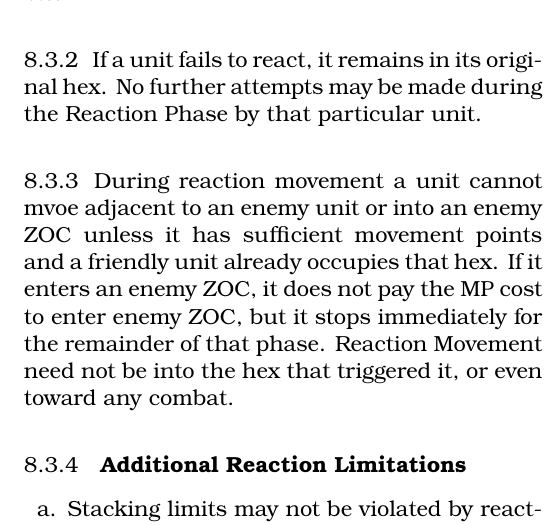
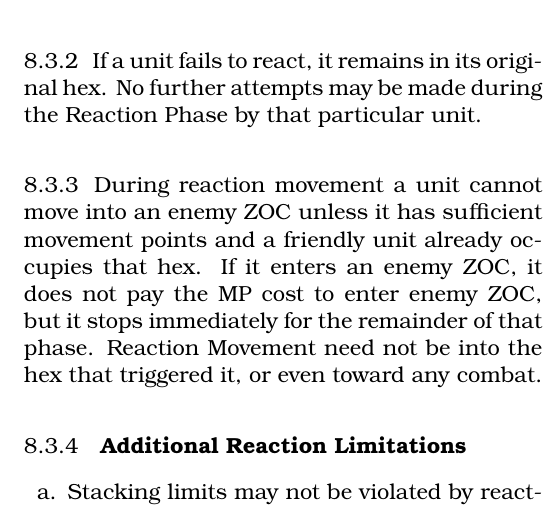
Before and after one commit to djberg96/Invasion-Sicily, a LaTeX document (main.tex, which reads pre_combat_actions.tex): part of one column of page 11 of 28, cut so that both start at the same text. Compiled offline with pdfLaTeX.

Commit message:
Apply pre-combat action errata

```diff
--- a/pre_combat_actions.tex
+++ b/pre_combat_actions.tex
@@ -52,7 +52,7 @@ The defender can move all, some, or none of his eligible units that are within t
 If a unit fails to react, it remains in its original hex. No further attempts may be made during the Reaction Phase by that particular unit.
 
 \subsubsection{}
-During reaction movement a unit cannot mvoe adjacent to an enemy unit or into an enemy ZOC unless it has sufficient movement points and a friendly unit already occupies that hex. If it enters an enemy ZOC, it does not pay the MP cost to enter enemy ZOC, but it stops immediately for the remainder of that phase. Reaction Movement need not be into the hex that triggered it, or even toward any combat.
+During reaction movement a unit cannot move into an enemy ZOC unless it has sufficient movement points and a friendly unit already occupies that hex. If it enters an enemy ZOC, it does not pay the MP cost to enter enemy ZOC, but it stops immediately for the remainder of that phase. Reaction Movement need not be into the hex that triggered it, or even toward any combat.
 
 \subsubsection{\textbf{Additional Reaction Limitations}}
 \begin{enumerate}[label=\alph*.]
```
